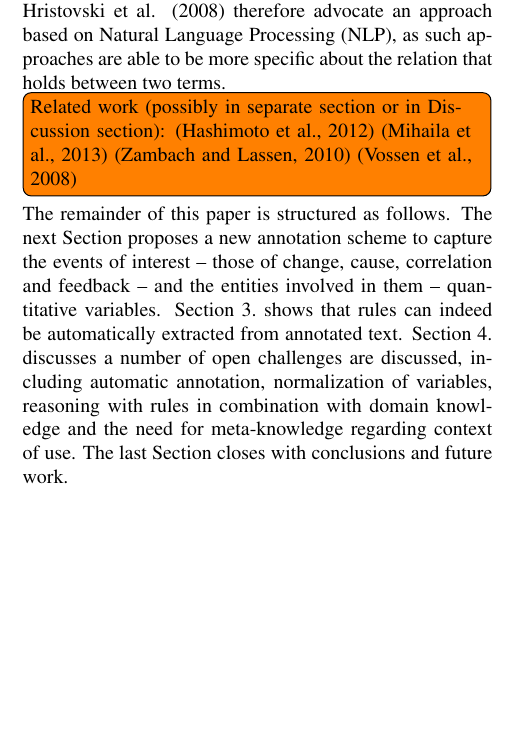
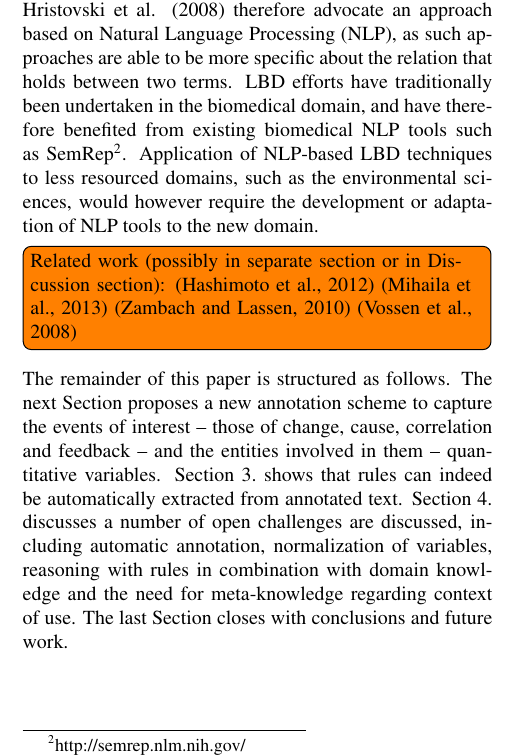
Before and after one commit to OC-NTNU/BioTxtM14, a LaTeX document (biotxtm14-v1.tex): part of one column of page 1 of 5, cut so that both start at the same text, the shorter picture padded with empty space. Compiled offline with pdfLaTeX.

Commit message:
Small addition about the existence of NLP tools in biomed, not in our domain

```diff
--- a/biotxtm14-v1.tex
+++ b/biotxtm14-v1.tex
@@ -61,6 +61,8 @@ Terms are usually extracted as n-grams from the text \cite{Lindsay1999LBDLexical
 
 Recently, co-occurrence based methods have come under critique for leading to too many spurious discoveries.
 \newcite{Hristovski2008NLPinLBD} therefore advocate an approach based on Natural Language Processing (NLP), as such approaches are able to be more specific about the relation that holds between two terms.
+LBD efforts have traditionally been undertaken in the biomedical domain, and have therefore benefited from existing biomedical NLP tools such as SemRep\footnote{http://semrep.nlm.nih.gov/}.
+Application of NLP-based LBD techniques to less resourced domains, such as the environmental sciences, would however require the development or adaptation of NLP tools to the new domain.
 
 \todo[inline]{Related work (possibly in separate section or in Discussion section):
 \cite{Hashimoto2012Excitatory}
```
